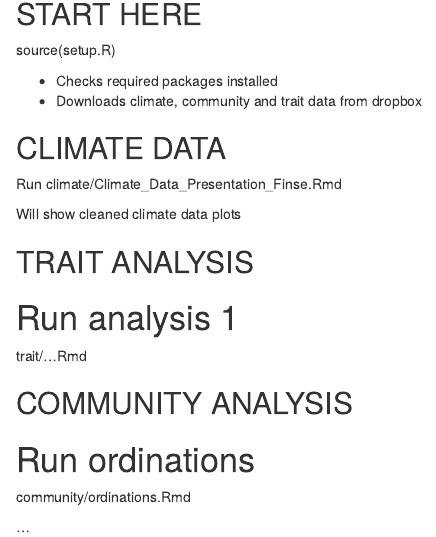
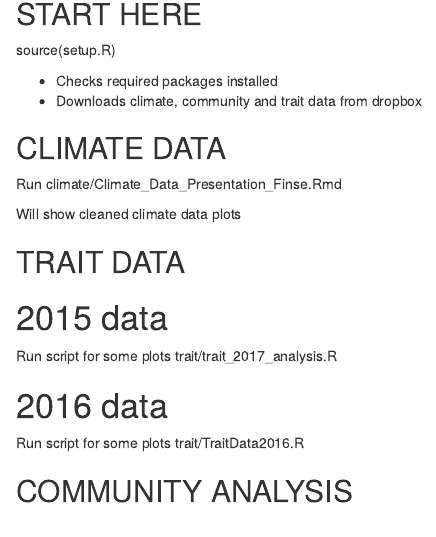
Before and after one commit to Plant-Functional-Trait-Course/PFTC_1_2_China, an R Markdown document (ReadMe.Rmd): the page in a window 1100 px wide, from 140 px down. Rendered offline with R 4.5, knitr and Pandoc, with nearby package versions.

Commit message:
add trait data on read me

```diff
--- a/ReadMe.Rmd
+++ b/ReadMe.Rmd
@@ -27,18 +27,20 @@ Will show cleaned climate data plots
 
 
 
-## TRAIT ANALYSIS
+## TRAIT DATA
 
-# Run analysis 1
+# 2015 data
 
-trait/...Rmd
+Run script for some plots
+trait/trait_2017_analysis.R
+
+
+# 2016 data
+
+Run script for some plots
+trait/TraitData2016.R
 
 
 
 
 ## COMMUNITY ANALYSIS
-
-# Run ordinations
-community/ordinations.Rmd
-
-...
```
